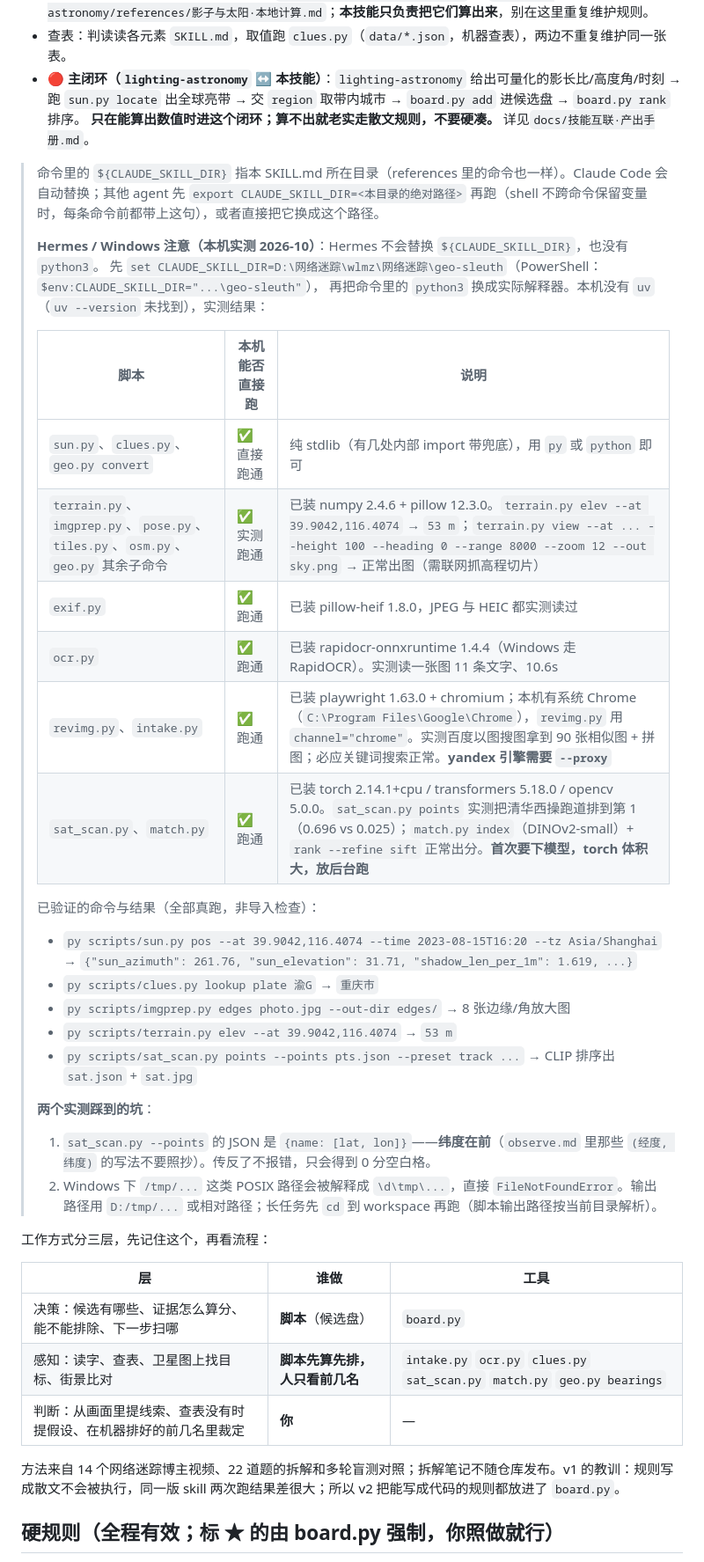
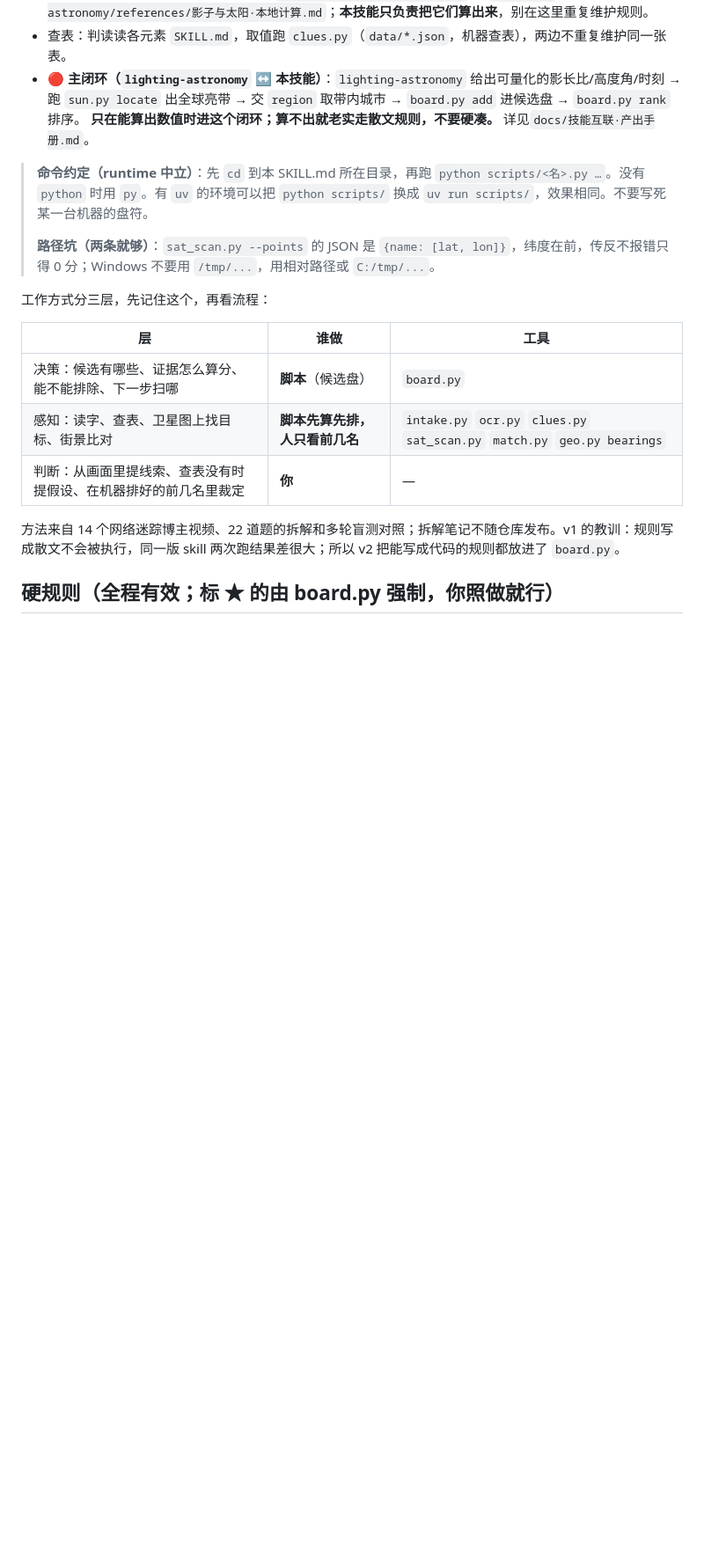
Before and after one commit to xiaoyangtx996/Searching-skill, a Markdown page: geo-sleuth/SKILL.md, the part around one of its changes. Shown at 88% size. Rendered like a GitHub page; blank space fills up the shorter version.

Commit message:
optimize geo-sleuth: dim7 runtime-neutral python scripts/ prefix

```diff
--- a/geo-sleuth/SKILL.md
+++ b/geo-sleuth/SKILL.md
@@ -22,32 +22,9 @@ description: 核验层（计算引擎）：把判读结论算成经得起对账
   跑 `sun.py locate` 出全球亮带 → 交 `region` 取带内城市 → `board.py add` 进候选盘 → `board.py rank` 排序。
   **只在能算出数值时进这个闭环；算不出就老实走散文规则，不要硬凑。** 详见`docs/技能互联·产出手册.md`。
 
-> 命令里的 `${CLAUDE_SKILL_DIR}` 指本 SKILL.md 所在目录（references 里的命令也一样）。Claude Code 会自动替换；其他 agent 先 `export CLAUDE_SKILL_DIR=<本目录的绝对路径>` 再跑（shell 不跨命令保留变量时，每条命令前都带上这句），或者直接把它换成这个路径。
+> **命令约定（runtime 中立）**：先 `cd` 到本 SKILL.md 所在目录，再跑 `python scripts/<名>.py …`。没有 `python` 时用 `py`。有 `uv` 的环境可以把 `python scripts/` 换成 `uv run scripts/`，效果相同。不要写死某一台机器的盘符。
 >
-> **Hermes / Windows 注意（本机实测 2026-10）**：Hermes 不会替换 `${CLAUDE_SKILL_DIR}`，也没有 `python3`。
-> 先 `set CLAUDE_SKILL_DIR=D:\网络迷踪\wlmz\网络迷踪\geo-sleuth`（PowerShell：`$env:CLAUDE_SKILL_DIR="...\geo-sleuth"`），
-> 再把命令里的 `python3` 换成实际解释器。本机没有 `uv`（`uv --version` 未找到），实测结果：
->
-> | 脚本 | 本机能否直接跑 | 说明 |
-> |---|---|---|
-> | `sun.py`、`clues.py`、`geo.py convert` | ✅ 直接跑通 | 纯 stdlib（有几处内部 import 带兜底），用 `py` 或 `python` 即可 |
-> | `terrain.py`、`imgprep.py`、`pose.py`、`tiles.py`、`osm.py`、`geo.py` 其余子命令 | ✅ 实测跑通 | 已装 numpy 2.4.6 + pillow 12.3.0。`terrain.py elev --at 39.9042,116.4074` → `53 m`；`terrain.py view --at ... --height 100 --heading 0 --range 8000 --zoom 12 --out sky.png` → 正常出图（需联网抓高程切片） |
-> | `exif.py` | ✅ 跑通 | 已装 pillow-heif 1.8.0，JPEG 与 HEIC 都实测读过 |
-> | `ocr.py` | ✅ 跑通 | 已装 rapidocr-onnxruntime 1.4.4（Windows 走 RapidOCR）。实测读一张图 11 条文字、10.6s |
-> | `revimg.py`、`intake.py` | ✅ 跑通 | 已装 playwright 1.63.0 + chromium；本机有系统 Chrome（`C:\Program Files\Google\Chrome`），`revimg.py` 用 `channel="chrome"`。实测百度以图搜图拿到 90 张相似图 + 拼图；必应关键词搜索正常。**yandex 引擎需要 `--proxy`** |
-> | `sat_scan.py`、`match.py` | ✅ 跑通 | 已装 torch 2.14.1+cpu / transformers 5.18.0 / opencv 5.0.0。`sat_scan.py points` 实测把清华西操跑道排到第 1（0.696 vs 0.025）；`match.py index`（DINOv2-small）+ `rank --refine sift` 正常出分。**首次要下模型，torch 体积大，放后台跑** |
->
-> 已验证的命令与结果（全部真跑，非导入检查）：
-> - `py scripts/sun.py pos --at 39.9042,116.4074 --time 2023-08-15T16:20 --tz Asia/Shanghai`
->   → `{"sun_azimuth": 261.76, "sun_elevation": 31.71, "shadow_len_per_1m": 1.619, ...}`
-> - `py scripts/clues.py lookup plate 渝G` → `重庆市`
-> - `py scripts/imgprep.py edges photo.jpg --out-dir edges/` → 8 张边缘/角放大图
-> - `py scripts/terrain.py elev --at 39.9042,116.4074` → `53 m`
-> - `py scripts/sat_scan.py points --points pts.json --preset track ...` → CLIP 排序出 `sat.json` + `sat.jpg`
->
-> **两个实测踩到的坑**：
-> 1. `sat_scan.py --points` 的 JSON 是 `{name: [lat, lon]}`——**纬度在前**（`observe.md` 里那些 `(经度, 纬度)` 的写法不要照抄）。传反了不报错，只会得到 0 分空白格。
-> 2. Windows 下 `/tmp/...` 这类 POSIX 路径会被解释成 `\d\tmp\...`，直接 `FileNotFoundError`。输出路径用 `D:/tmp/...` 或相对路径；长任务先 `cd` 到 workspace 再跑（脚本输出路径按当前目录解析）。
+> **路径坑（两条就够）**：`sat_scan.py --points` 的 JSON 是 `{name: [lat, lon]}`，纬度在前，传反不报错只得 0 分；Windows 不要用 `/tmp/...`，用相对路径或 `C:/tmp/...`。
 
 工作方式分三层，先记住这个，再看流程：
 
```
Also changed, not shown: other parts of geo-sleuth/SKILL.md (+16 -16 lines).
